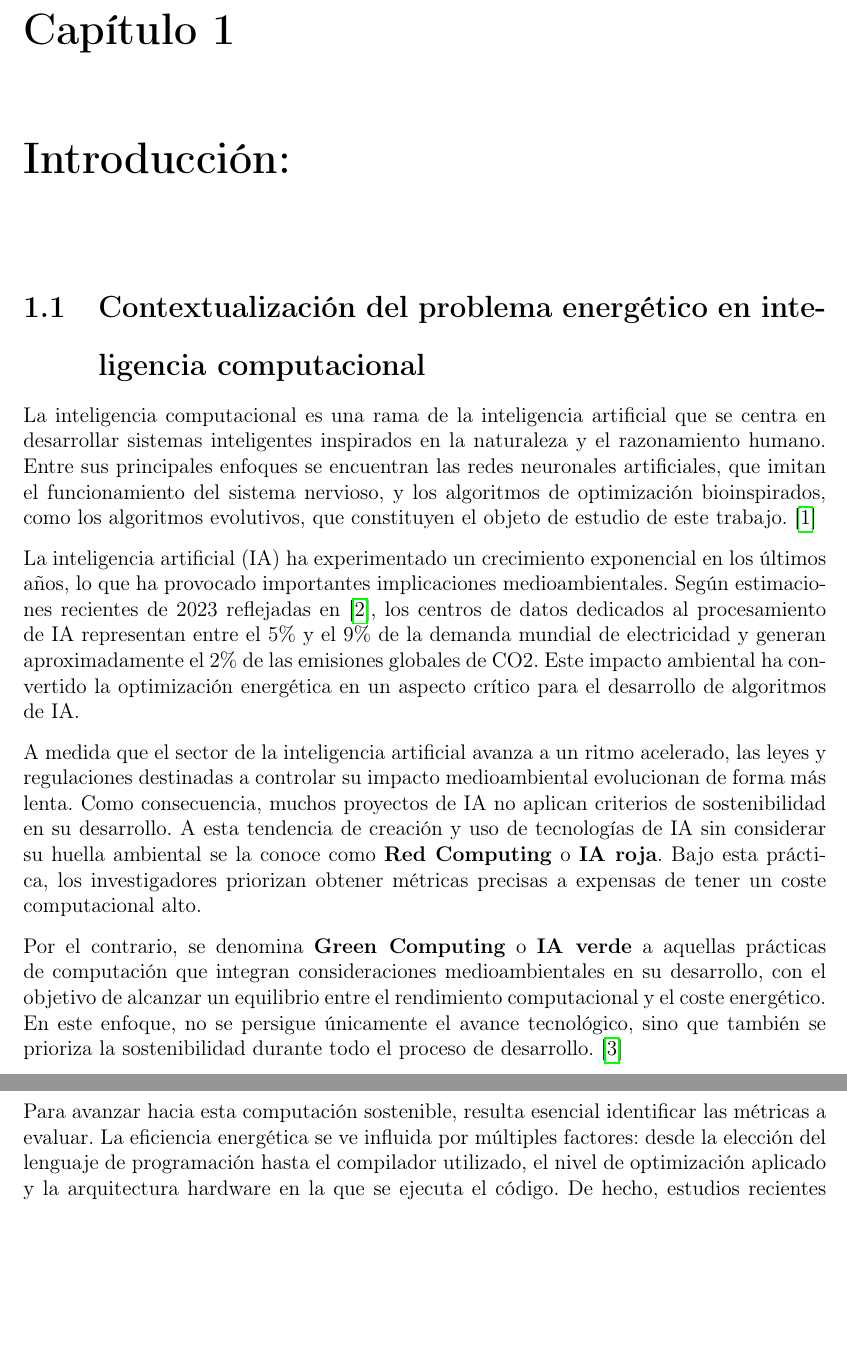
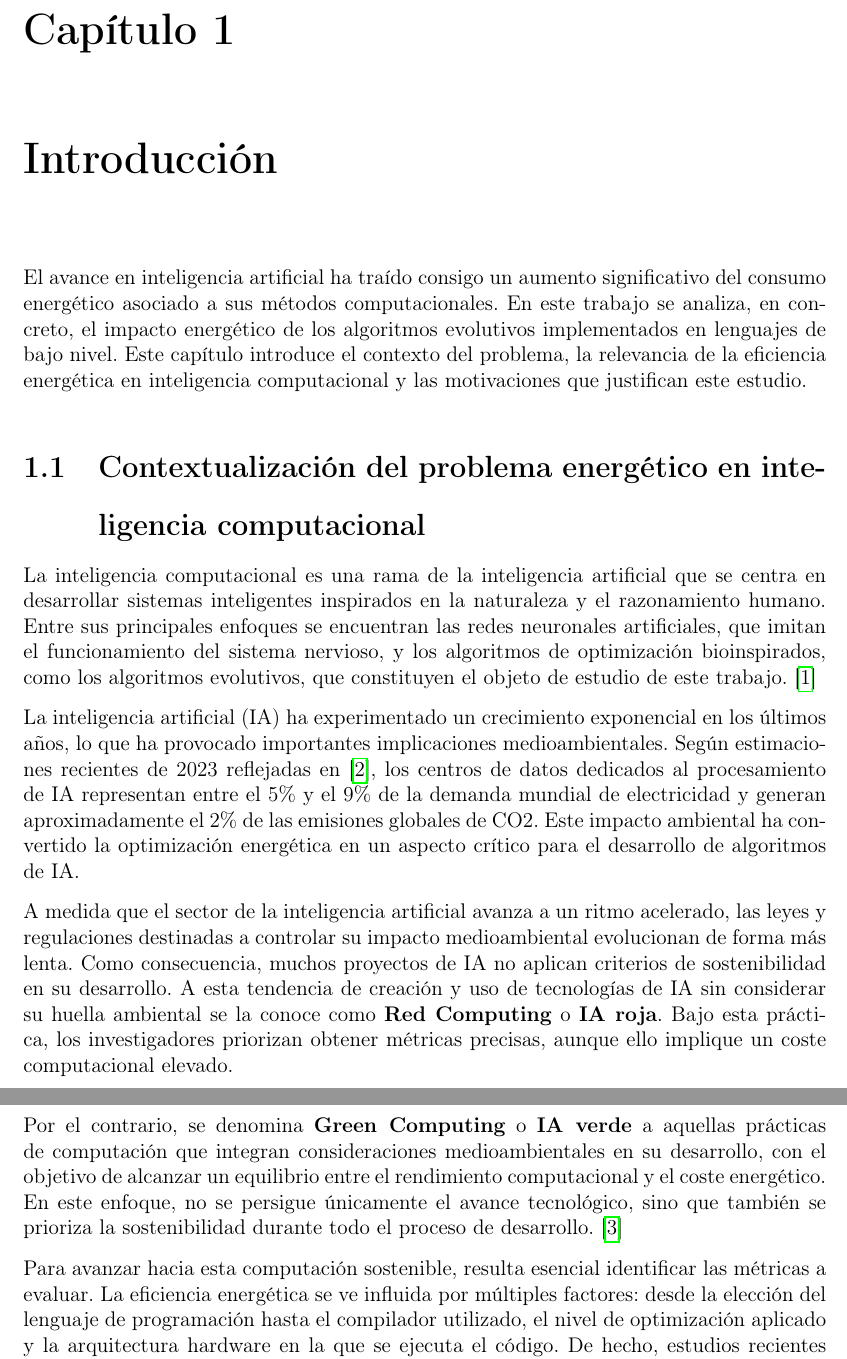
Before and after one commit to rocalbbeb/tfg, a LaTeX book (doc/memoria.tex, which reads doc/introduccion.tex): two parts of pages 3 and 4 of 5, joined at a grey line, cut so that both start at the same text, the shorter picture padded with empty space. Compiled offline with pdfLaTeX.

Commit message:
Corregidas las advertencias de textidote en introduccion.tex

```diff
--- a/doc/introduccion.tex
+++ b/doc/introduccion.tex
@@ -1,4 +1,6 @@
-\chapter{Introducción:}
+\chapter{Introducción}
+
+El avance en inteligencia artificial ha traído consigo un aumento significativo del consumo energético asociado a sus métodos computacionales. En este trabajo se analiza, en concreto, el impacto energético de los algoritmos evolutivos implementados en lenguajes de bajo nivel. Este capítulo introduce el contexto del problema, la relevancia de la eficiencia energética en inteligencia computacional y las motivaciones que justifican este estudio.
 
 \section{Contextualización del problema energético en inteligencia computacional}
 
@@ -6,7 +8,7 @@ La inteligencia computacional es una rama de la inteligencia artificial que se c
 
 La inteligencia artificial (IA) ha experimentado un crecimiento exponencial en los últimos años, lo que ha provocado importantes implicaciones medioambientales. Según estimaciones recientes de 2023 reflejadas en \cite{cotta2024consumo}, los centros de datos dedicados al procesamiento de IA representan entre el 5\% y el 9\% de la demanda mundial de electricidad y generan aproximadamente el 2\% de las emisiones globales de CO2. Este impacto ambiental ha convertido la optimización energética en un aspecto crítico para el desarrollo de algoritmos de IA.
 
-A medida que el sector de la inteligencia artificial avanza a un ritmo acelerado, las leyes y regulaciones destinadas a controlar su impacto medioambiental evolucionan de forma más lenta. Como consecuencia, muchos proyectos de IA no aplican criterios de sostenibilidad en su desarrollo. A esta tendencia de creación y uso de tecnologías de IA sin considerar su huella ambiental se la conoce como \textbf{Red Computing} o \textbf{IA roja}. Bajo esta práctica, los investigadores priorizan obtener métricas precisas a expensas de tener un coste computacional alto.
+A medida que el sector de la inteligencia artificial avanza a un ritmo acelerado, las leyes y regulaciones destinadas a controlar su impacto medioambiental evolucionan de forma más lenta. Como consecuencia, muchos proyectos de IA no aplican criterios de sostenibilidad en su desarrollo. A esta tendencia de creación y uso de tecnologías de IA sin considerar su huella ambiental se la conoce como \textbf{Red Computing} o \textbf{IA roja}. Bajo esta práctica, los investigadores priorizan obtener métricas precisas, aunque ello implique un coste computacional elevado.
 
 Por el contrario, se denomina \textbf{Green Computing} o \textbf{IA verde} a aquellas prácticas de computación que integran consideraciones medioambientales en su desarrollo, con el objetivo de alcanzar un equilibrio entre el rendimiento computacional y el coste energético. En este enfoque, no se persigue únicamente el avance tecnológico, sino que también se prioriza la sostenibilidad durante todo el proceso de desarrollo. \cite{zhou2023opportunities}
 
```
